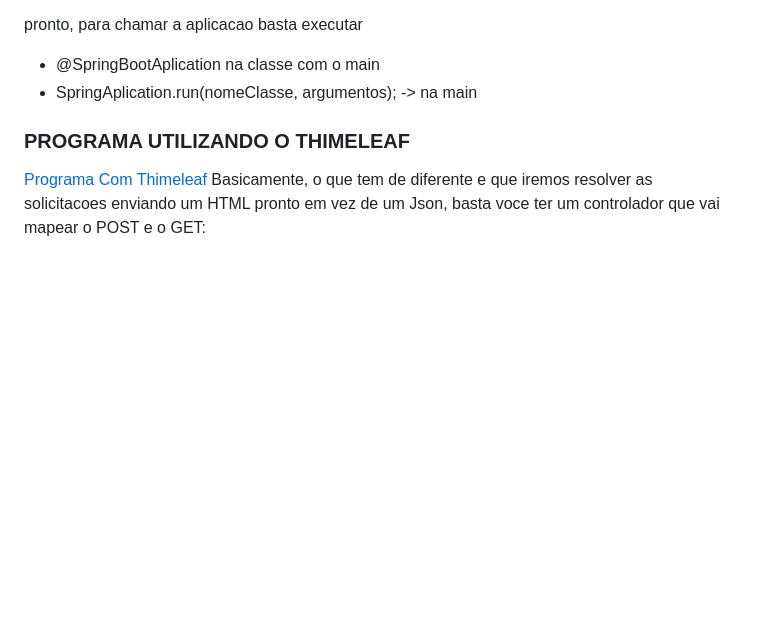
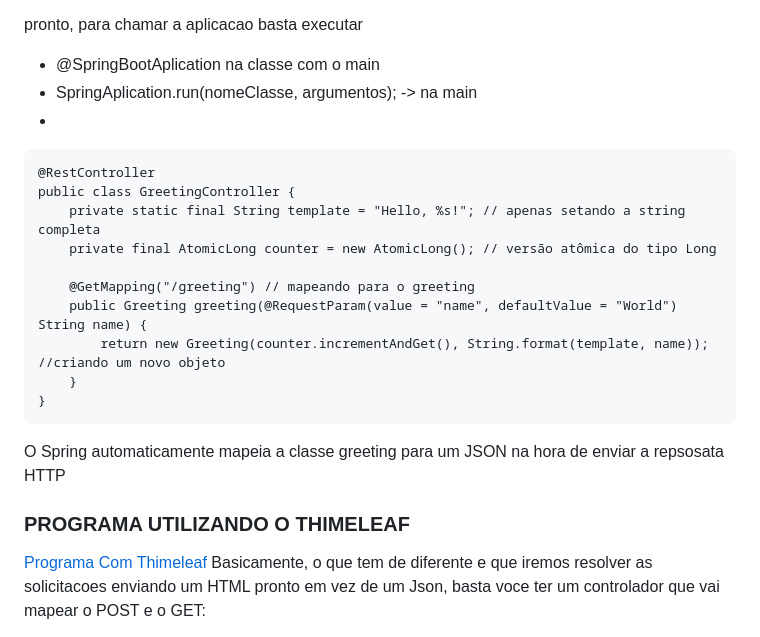
Before and after one commit to MaiconMian/academico, a Markdown page: README.md, the part around the change. Drawn GitHub-style; blank space fills up the shorter version.

````diff
--- a/README.md
+++ b/README.md
@@ -526,6 +526,20 @@ para criar o controlador Rest, basta:
 pronto, para chamar a aplicacao basta executar
 - @SpringBootAplication na classe com o main
 - SpringAplication.run(nomeClasse, argumentos); -> na main
+-
+```
+@RestController
+public class GreetingController {
+    private static final String template = "Hello, %s!"; // apenas setando a string completa
+    private final AtomicLong counter = new AtomicLong(); // versão atômica do tipo Long
+
+    @GetMapping("/greeting") // mapeando para o greeting
+    public Greeting greeting(@RequestParam(value = "name", defaultValue = "World") String name) {
+        return new Greeting(counter.incrementAndGet(), String.format(template, name)); //criando um novo objeto
+    }
+}
+```
+O Spring automaticamente mapeia a classe greeting para um JSON na hora de enviar a repsosata HTTP
 
 ### PROGRAMA UTILIZANDO O THIMELEAF
 [Programa Com Thimeleaf](https://spring.io/guides/gs/handling-form-submission)
````
